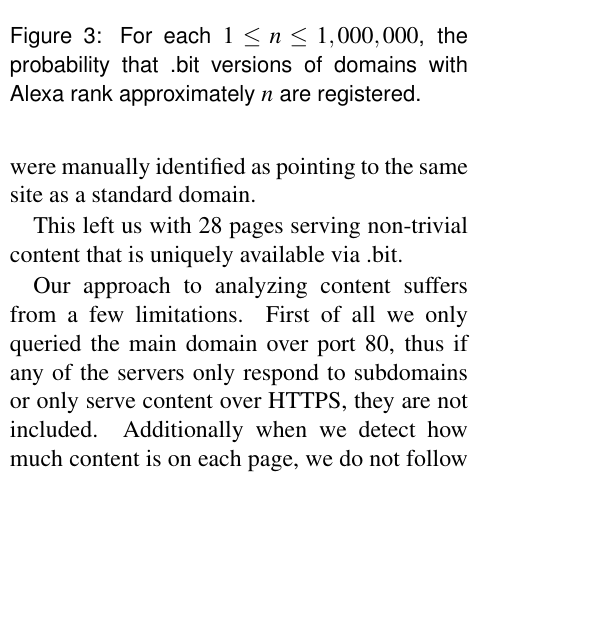
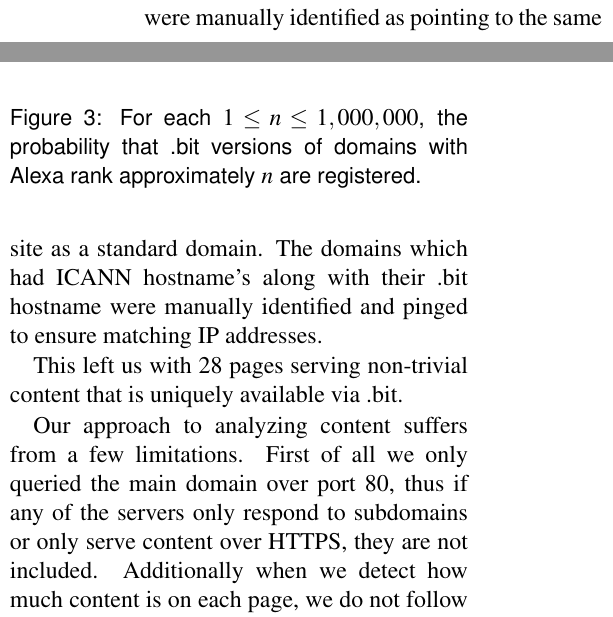
Before and after one commit to citp/namecoin-analysis, a LaTeX paper (paper/paper-namecoin.tex, which reads paper/domains.tex): part of one column of page 12 of 22 before the commit and two parts of the columns of page 12 of 22 after it, the two joined at a grey line, cut so that both start at the same text, the shorter picture padded with empty space. Compiled offline with pdfLaTeX.

Commit message:
Added justification for cuts

```diff
--- a/paper/domains.tex
+++ b/paper/domains.tex
@@ -85,7 +85,7 @@ A large number of pages were either error responses from the server or default p
 
 Out of the remaining sites, many had very small amounts of content consisting of only a few words on a blank page like, "Welcome to mysite.bit." These pages, though valid uses of Namecoin, provide minimal utility to a visitor. Thus, we decided to look at only pages consisting of 15 or more words and images which brought us down to 222 domains.
 
-These 222 domains make up the only websites reachable through .bit domain names which have any real content on them at the time of this analysis. We are further interested in the subset of these pages which don't come from a server that is accessible through a standard ICANN TLD as well.  83 of the pages directly redirect the user to a standard domain and 111 were manually identified as pointing to the same site as a standard domain.
+These 222 domains make up the only websites reachable through .bit domain names which have any real content on them at the time of this analysis. We are further interested in the subset of these pages which don't come from a server that is accessible through a standard ICANN TLD as well.  83 of the pages directly redirect the user to a standard domain and 111 were manually identified as pointing to the same site as a standard domain. The domains which had ICANN hostname's along with their .bit hostname were manually identified and pinged to ensure matching IP addresses.
 
 This left us with 28 pages serving non-trivial content that is uniquely available via .bit.
 
```
